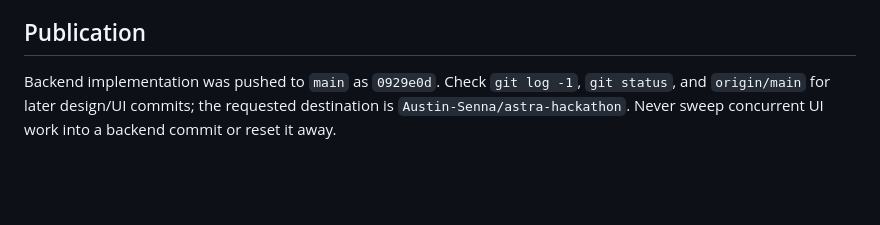
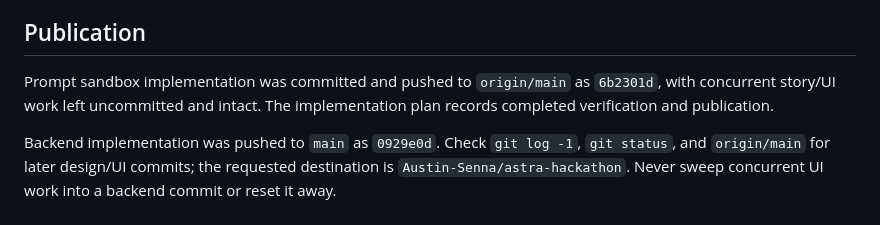
Before and after one commit to Austin-Senna/astra-hackathon, a Markdown page: HANDOFF.md, the part around the change. GitHub-like rendering; blank space fills up the shorter version.

Commit message:
Record sandbox verification and publication handoff

```diff
--- a/HANDOFF.md
+++ b/HANDOFF.md
@@ -83,4 +83,6 @@ The backend is local/single-process, not production multiplayer hosting. SQLite
 
 ## Publication
 
+Prompt sandbox implementation was committed and pushed to `origin/main` as `6b2301d`, with concurrent story/UI work left uncommitted and intact. The implementation plan records completed verification and publication.
+
 Backend implementation was pushed to `main` as `0929e0d`. Check `git log -1`, `git status`, and `origin/main` for later design/UI commits; the requested destination is `Austin-Senna/astra-hackathon`. Never sweep concurrent UI work into a backend commit or reset it away.
```
Also changed, not shown: 1 other file.
